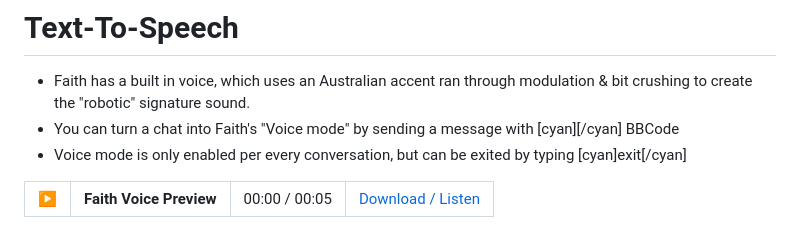
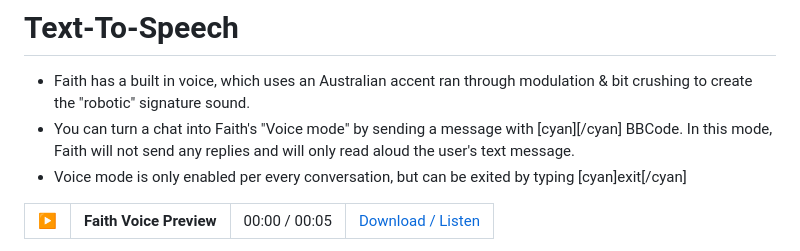
Before and after one commit to Japanga/faithAI, a Markdown page: README.md, the part around the change. Rendered like a GitHub page.

Commit message:
Update Voice mode description in README
Clarified functionality of Faith's 'Voice mode' in README.

```diff
--- a/README.md
+++ b/README.md
@@ -44,7 +44,7 @@ Preview of the fire breathing dragon animation:
 
 # Text-To-Speech
 - Faith has a built in voice, which uses an Australian accent ran through modulation & bit crushing to create the "robotic" signature sound.
-- You can turn a chat into Faith's "Voice mode" by sending a message with [cyan][/cyan] BBCode
+- You can turn a chat into Faith's "Voice mode" by sending a message with [cyan][/cyan] BBCode. In this mode, Faith will not send any replies and will only read aloud the user's text message.
 - Voice mode is only enabled per every conversation, but can be exited by typing [cyan]exit[/cyan]
 <table>
   <tr>
```
